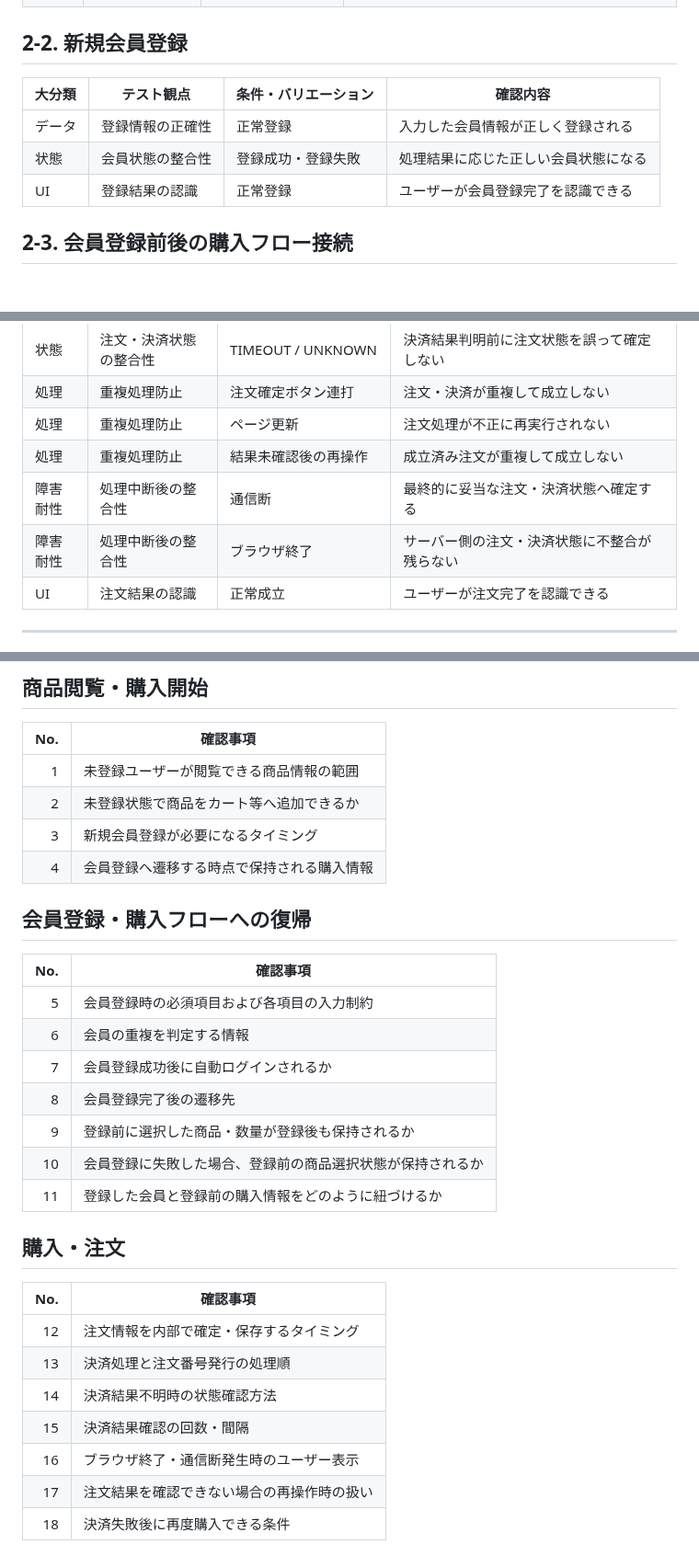
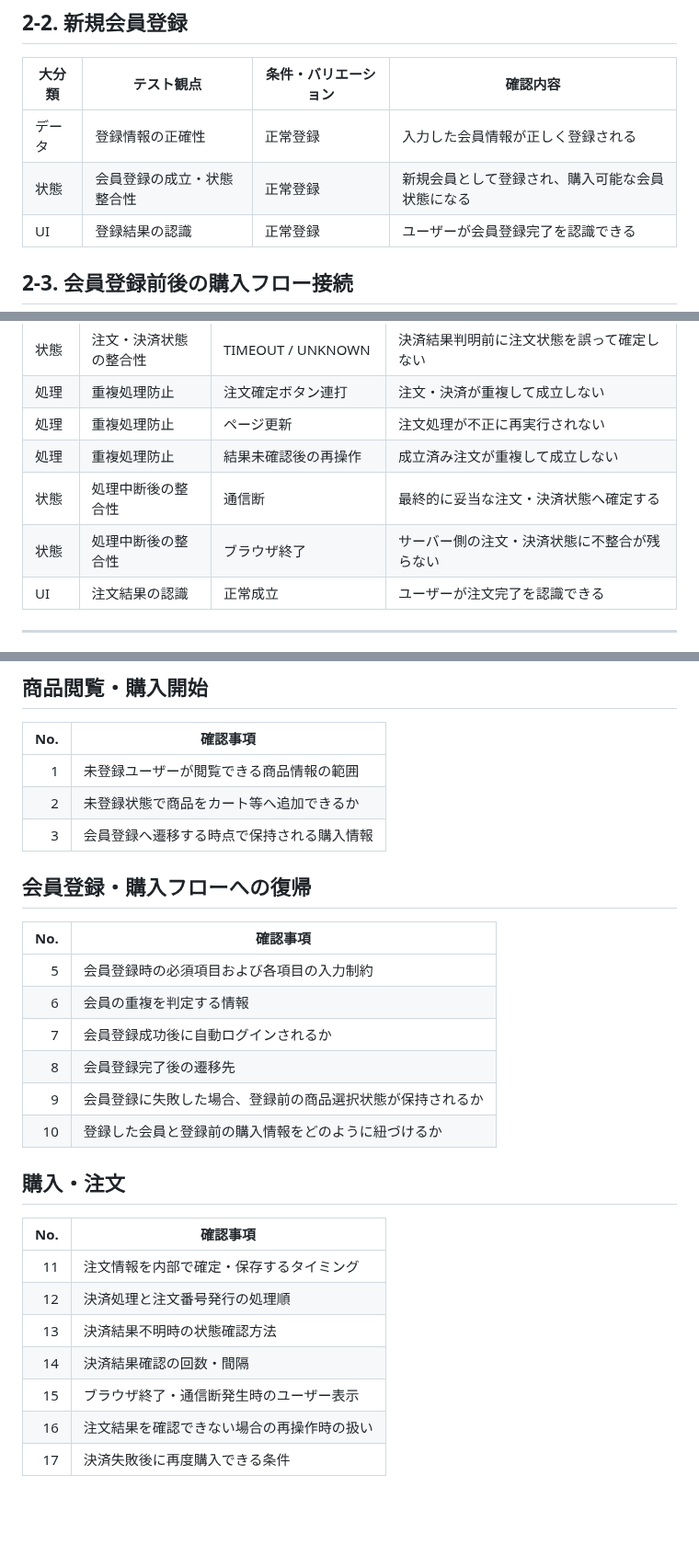
Before and after one commit to m5320023m-max/QA-EC-Portfolio, a Markdown page: 04_テスト分析・設計/テスト分析・設計.md, 3 parts joined by grey strips. Shown at 92% size. GitHub-like rendering; blank space fills up the shorter version.

```diff
--- a/04_テスト分析・設計/テスト分析・設計.md
+++ b/04_テスト分析・設計/テスト分析・設計.md
@@ -48,7 +48,7 @@
 | 大分類 | テスト観点 | 条件・バリエーション | 確認内容 |
 |---|---|---|---|
 | データ | 登録情報の正確性 | 正常登録 | 入力した会員情報が正しく登録される |
-| 状態 | 会員状態の整合性 | 登録成功・登録失敗 | 処理結果に応じた正しい会員状態になる |
+| 状態 | 会員登録の成立・状態整合性 | 正常登録 | 新規会員として登録され、購入可能な会員状態になる |
 | UI | 登録結果の認識 | 正常登録 | ユーザーが会員登録完了を認識できる |
 
 ## 2-3. 会員登録前後の購入フロー接続
@@ -72,8 +72,8 @@
 | 処理 | 重複処理防止 | 注文確定ボタン連打 | 注文・決済が重複して成立しない |
 | 処理 | 重複処理防止 | ページ更新 | 注文処理が不正に再実行されない |
 | 処理 | 重複処理防止 | 結果未確認後の再操作 | 成立済み注文が重複して成立しない |
-| 障害耐性 | 処理中断後の整合性 | 通信断 | 最終的に妥当な注文・決済状態へ確定する |
-| 障害耐性 | 処理中断後の整合性 | ブラウザ終了 | サーバー側の注文・決済状態に不整合が残らない |
+| 状態 | 処理中断後の整合性 | 通信断 | 最終的に妥当な注文・決済状態へ確定する |
+| 状態 | 処理中断後の整合性 | ブラウザ終了 | サーバー側の注文・決済状態に不整合が残らない |
 | UI | 注文結果の認識 | 正常成立 | ユーザーが注文完了を認識できる |
 
 ---
@@ -131,8 +131,7 @@
 |---:|---|
 | 1 | 未登録ユーザーが閲覧できる商品情報の範囲 |
 | 2 | 未登録状態で商品をカート等へ追加できるか |
-| 3 | 新規会員登録が必要になるタイミング |
-| 4 | 会員登録へ遷移する時点で保持される購入情報 |
+| 3 | 会員登録へ遷移する時点で保持される購入情報 |
 
 ## 会員登録・購入フローへの復帰
 | No. | 確認事項 |
@@ -141,17 +140,16 @@
 | 6 | 会員の重複を判定する情報 |
 | 7 | 会員登録成功後に自動ログインされるか |
 | 8 | 会員登録完了後の遷移先 |
-| 9 | 登録前に選択した商品・数量が登録後も保持されるか |
-| 10 | 会員登録に失敗した場合、登録前の商品選択状態が保持されるか |
-| 11 | 登録した会員と登録前の購入情報をどのように紐づけるか |
+| 9 | 会員登録に失敗した場合、登録前の商品選択状態が保持されるか |
+| 10 | 登録した会員と登録前の購入情報をどのように紐づけるか |
 
 ## 購入・注文
 | No. | 確認事項 |
 |---:|---|
-| 12 | 注文情報を内部で確定・保存するタイミング |
-| 13 | 決済処理と注文番号発行の処理順 |
-| 14 | 決済結果不明時の状態確認方法 |
-| 15 | 決済結果確認の回数・間隔 |
-| 16 | ブラウザ終了・通信断発生時のユーザー表示 |
-| 17 | 注文結果を確認できない場合の再操作時の扱い |
-| 18 | 決済失敗後に再度購入できる条件 |
+| 11 | 注文情報を内部で確定・保存するタイミング |
+| 12 | 決済処理と注文番号発行の処理順 |
+| 13 | 決済結果不明時の状態確認方法 |
+| 14 | 決済結果確認の回数・間隔 |
+| 15 | ブラウザ終了・通信断発生時のユーザー表示 |
+| 16 | 注文結果を確認できない場合の再操作時の扱い |
+| 17 | 決済失敗後に再度購入できる条件 |
```
